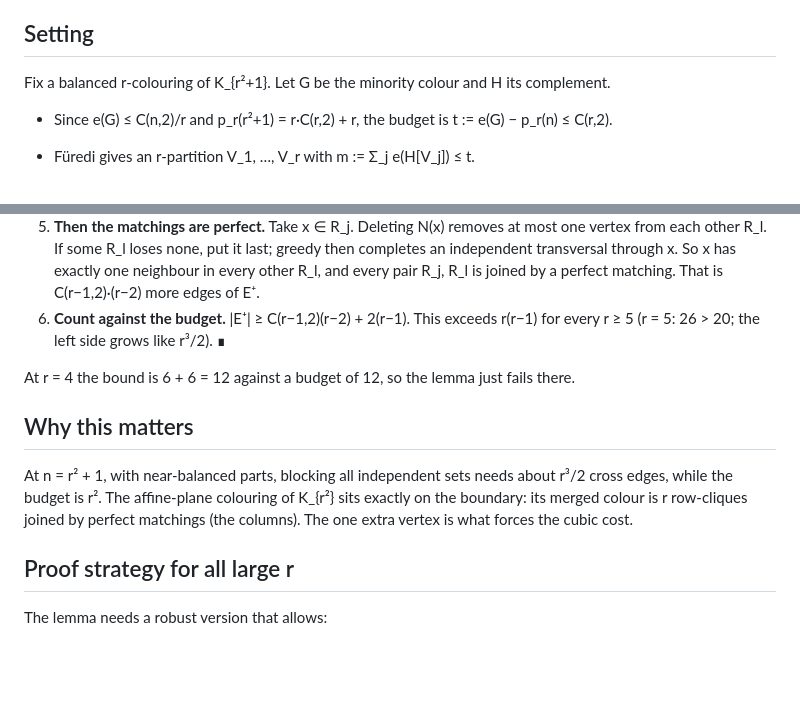
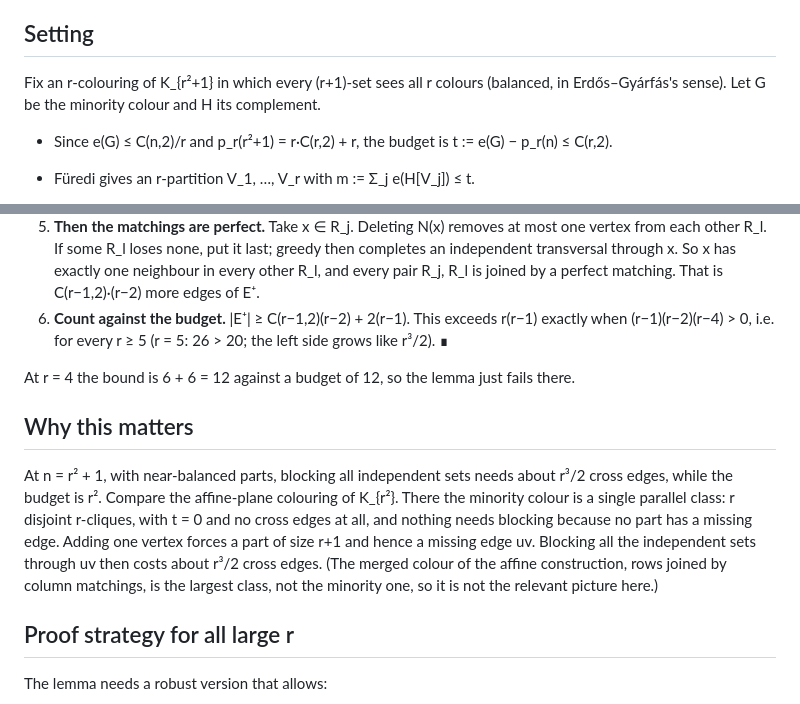
Before and after one commit to taaha-0548/TCS-research, a Markdown page: erdos617/notes/frame_rigidity.md, 2 parts joined by grey strips. Rendered like a GitHub page; blank space fills up the shorter version.

```diff
--- a/erdos617/notes/frame_rigidity.md
+++ b/erdos617/notes/frame_rigidity.md
@@ -4,7 +4,8 @@ Status: a lemma for one special configuration, not a result about the conjecture
 direction until the unbalanced case is handled, or shown to reduce to the balanced one.
 
 ## Setting
-Fix a balanced r-colouring of K_{r²+1}. Let G be the minority colour and H its complement.
+Fix an r-colouring of K_{r²+1} in which every (r+1)-set sees all r colours (balanced, in Erdős–Gyárfás's
+sense). Let G be the minority colour and H its complement.
 - Since e(G) ≤ C(n,2)/r and p_r(r²+1) = r·C(r,2) + r, the budget is t := e(G) − p_r(n) ≤ C(r,2).
 - Füredi gives an r-partition V_1, …, V_r with m := Σ_j e(H[V_j]) ≤ t.
 - Write M for the non-edges of G inside parts (so |M| = m), and E⁺ for the G-edges between parts.
@@ -33,16 +34,19 @@ Nothing is assumed about the inside of V_1.
    other R_l. If some R_l loses none, put it last; greedy then completes an independent transversal
    through x. So x has exactly one neighbour in every other R_l, and every pair R_j, R_l is joined by a
    perfect matching. That is C(r−1,2)·(r−2) more edges of E⁺.
-6. **Count against the budget.** |E⁺| ≥ C(r−1,2)(r−2) + 2(r−1). This exceeds r(r−1) for every r ≥ 5
-   (r = 5: 26 > 20; the left side grows like r³/2). ∎
+6. **Count against the budget.** |E⁺| ≥ C(r−1,2)(r−2) + 2(r−1). This exceeds r(r−1) exactly when
+   (r−1)(r−2)(r−4) > 0, i.e. for every r ≥ 5 (r = 5: 26 > 20; the left side grows like r³/2). ∎
 
 At r = 4 the bound is 6 + 6 = 12 against a budget of 12, so the lemma just fails there.
 
 ## Why this matters
 At n = r² + 1, with near-balanced parts, blocking all independent sets needs about r³/2 cross edges,
-while the budget is r². The affine-plane colouring of K_{r²} sits exactly on the boundary: its merged
-colour is r row-cliques joined by perfect matchings (the columns). The one extra vertex is what forces
-the cubic cost.
+while the budget is r². Compare the affine-plane colouring of K_{r²}. There the minority colour is a
+single parallel class: r disjoint r-cliques, with t = 0 and no cross edges at all, and nothing needs
+blocking because no part has a missing edge. Adding one vertex forces a part of size r+1 and hence a
+missing edge uv. Blocking all the independent sets through uv then costs about r³/2 cross edges.
+(The merged colour of the affine construction, rows joined by column matchings, is the largest class,
+not the minority one, so it is not the relevant picture here.)
 
 ## Proof strategy for all large r
 The lemma needs a robust version that allows:
```
Also changed, not shown: erdos617/README.md (+1 -1 lines), erdos617/notes/asymptotic.md (+10 -4 lines).
